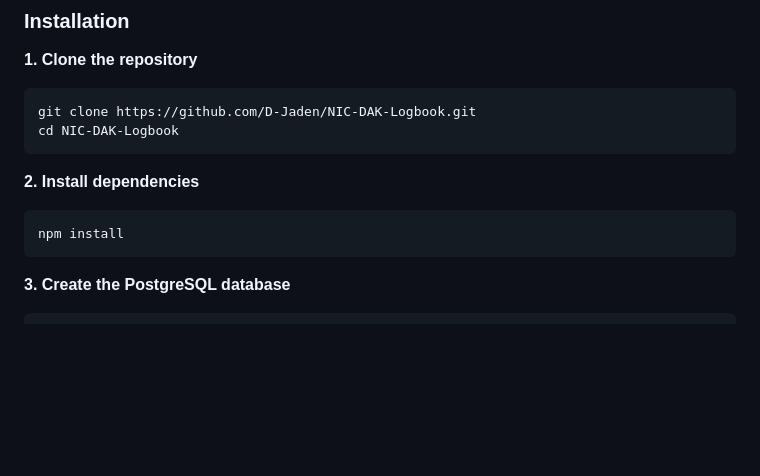
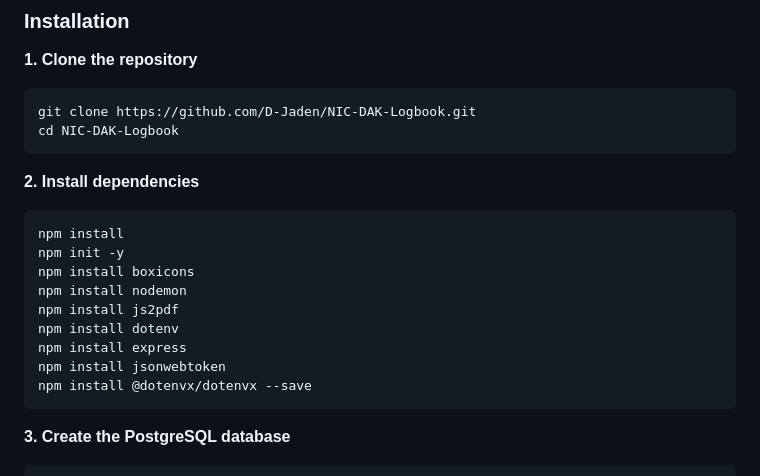
Before and after one commit to D-Jaden/NIC-DAK-Logbook, a Markdown page: README.md, the part around the change. Drawn GitHub-style; blank space fills up the shorter version.

Commit message:
Added npm installation packages

````diff
--- a/README.md
+++ b/README.md
@@ -308,6 +308,14 @@ cd NIC-DAK-Logbook
 **2. Install dependencies**
 ```bash
 npm install
+npm init -y
+npm install boxicons
+npm install nodemon
+npm install js2pdf
+npm install dotenv
+npm install express
+npm install jsonwebtoken
+npm install @dotenvx/dotenvx --save
 ```
 
 **3. Create the PostgreSQL database**
````
